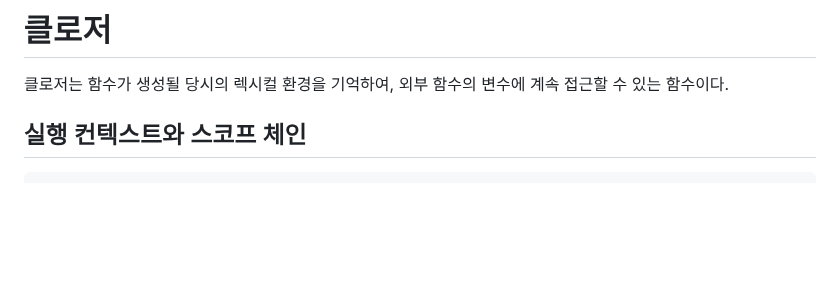
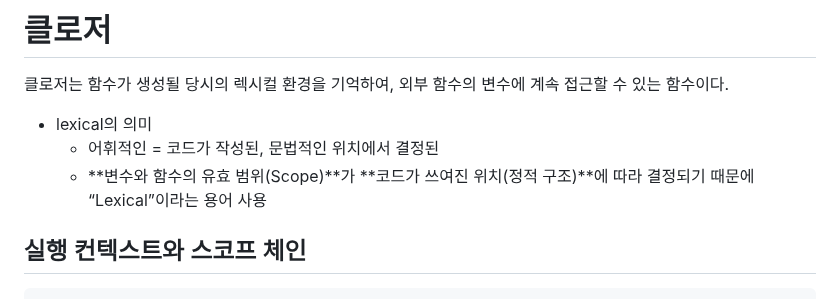
Before and after one commit to macaronpark/study, a Markdown page: javascript/closure.md, the part around the change. GitHub-like rendering; blank space fills up the shorter version.

Commit message:
lexical 어휘 의미 학습

```diff
--- a/javascript/closure.md
+++ b/javascript/closure.md
@@ -1,6 +1,10 @@
 # 클로저
 
 클로저는 함수가 생성될 당시의 렉시컬 환경을 기억하여, 외부 함수의 변수에 계속 접근할 수 있는 함수이다.
+
+- lexical의 의미
+  - 어휘적인 = 코드가 작성된, 문법적인 위치에서 결정된
+  - **변수와 함수의 유효 범위(Scope)**가 **코드가 쓰여진 위치(정적 구조)**에 따라 결정되기 때문에 “Lexical”이라는 용어 사용
 
 ## 실행 컨텍스트와 스코프 체인
 
```
